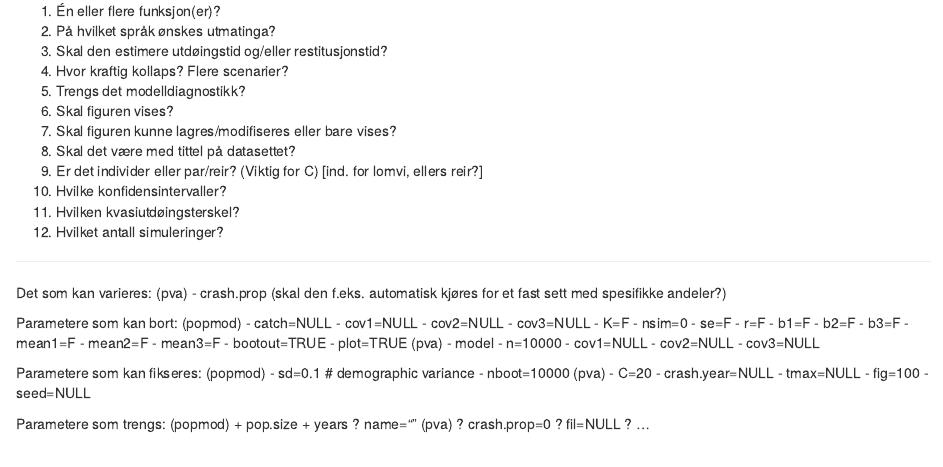
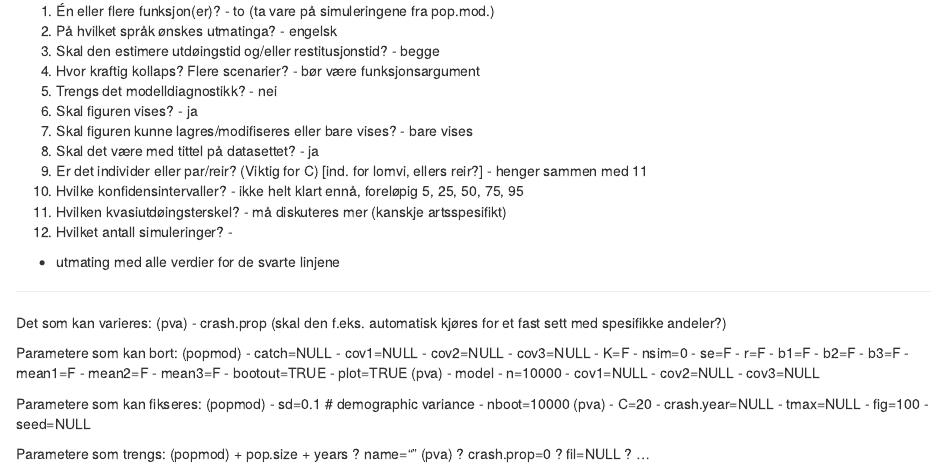
Before and after one commit to HannoSandvik/BrownPop, an R Markdown document (spm.Rmd): the page in a window 1100 px wide, from its top. Rendered offline with R 4.5, knitr and Pandoc, with nearby package versions.

Commit message:
Update spm.Rmd
foreløpige svar på spørsmåla

```diff
--- a/spm.Rmd
+++ b/spm.Rmd
@@ -1,17 +1,18 @@
 
-1. Én eller flere funksjon(er)?
-2. På hvilket språk ønskes utmatinga?
-3. Skal den estimere utdøingstid og/eller restitusjonstid?
-4. Hvor kraftig kollaps? Flere scenarier?
-5. Trengs det modelldiagnostikk?
-6. Skal figuren vises?
-7. Skal figuren kunne lagres/modifiseres eller bare vises?
-8. Skal det være med tittel på datasettet?
-9. Er det individer eller par/reir? (Viktig for C) [ind. for lomvi, ellers reir?]
-10. Hvilke konfidensintervaller?
-11. Hvilken kvasiutdøingsterskel?
-12. Hvilket antall simuleringer?
+1. Én eller flere funksjon(er)? - to (ta vare på simuleringene fra pop.mod.)
+2. På hvilket språk ønskes utmatinga? - engelsk
+3. Skal den estimere utdøingstid og/eller restitusjonstid? - begge
+4. Hvor kraftig kollaps? Flere scenarier? - bør være funksjonsargument
+5. Trengs det modelldiagnostikk? - nei
+6. Skal figuren vises? - ja
+7. Skal figuren kunne lagres/modifiseres eller bare vises? - bare vises
+8. Skal det være med tittel på datasettet? - ja
+9. Er det individer eller par/reir? (Viktig for C) [ind. for lomvi, ellers reir?] - henger sammen med 11
+10. Hvilke konfidensintervaller? - ikke helt klart ennå, foreløpig 5, 25, 50, 75, 95
+11. Hvilken kvasiutdøingsterskel? - må diskuteres mer (kanskje artsspesifikt)
+12. Hvilket antall simuleringer? -
 
++ utmating med alle verdier for de svarte linjene
 
 
 ---
```
